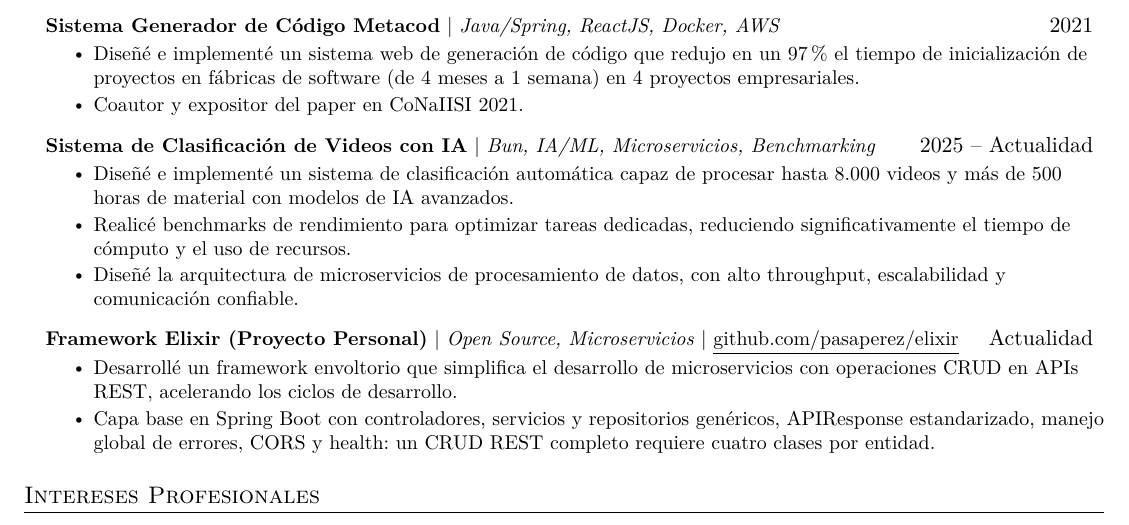
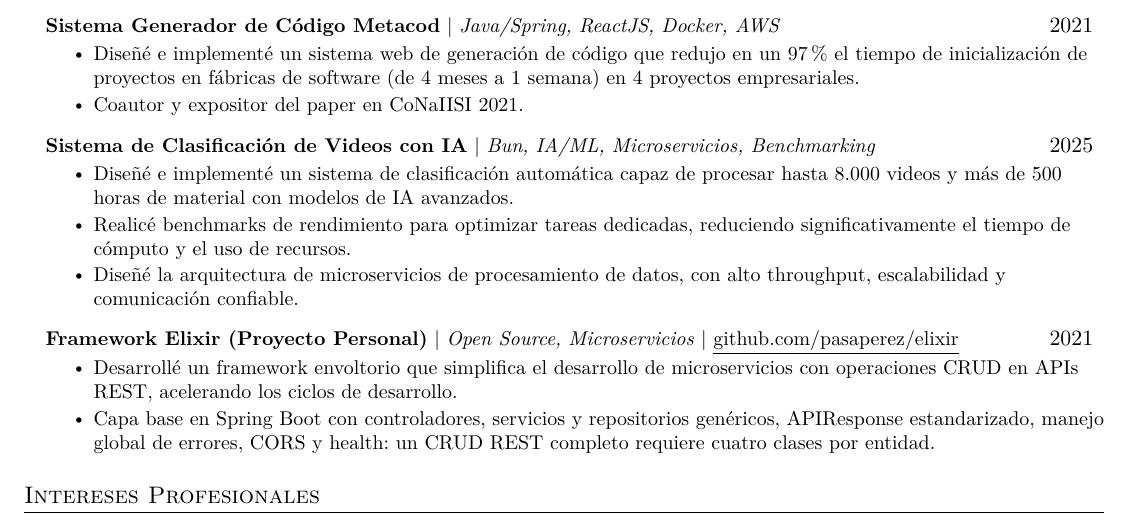
Before and after one commit to pasaperez/pasaperez.github.io, a LaTeX document (main.es.tex): part of page 4 of 4, cut so that both start at the same text. Compiled offline with pdfLaTeX.

Commit message:
Deploy 95dba6ebae98302058707ef1835026b2f7101aa3
Triggered by commit: https://github.com/pasaperez/pasaperez.github.io/commit/95dba6ebae98302058707ef1835026b2f7101aa3
GitHub Actions build: https://github.com/pasaperez/pasaperez.github.io/actions/runs/42444290059

```diff
--- a/main.es.tex
+++ b/main.es.tex
@@ -303,7 +303,7 @@ Soy Ingeniero en Sistemas de Información, ingeniero de software senior y arquit
     \resumeItemListEnd
 
     \resumeProjectHeading
-    {\textbf{Sistema de Clasificación de Videos con IA} $|$ \emph{Bun, IA/ML, Microservicios, Benchmarking}}{2025 -- Actualidad}
+    {\textbf{Sistema de Clasificación de Videos con IA} $|$ \emph{Bun, IA/ML, Microservicios, Benchmarking}}{2025}
     \resumeItemListStart
       \resumeItem{Diseñé e implementé un sistema de clasificación automática capaz de procesar hasta 8.000 videos y más de 500 horas de material con modelos de IA avanzados.}
       \resumeItem{Realicé benchmarks de rendimiento para optimizar tareas dedicadas, reduciendo significativamente el tiempo de cómputo y el uso de recursos.}
@@ -311,7 +311,7 @@ Soy Ingeniero en Sistemas de Información, ingeniero de software senior y arquit
     \resumeItemListEnd
 
   \resumeProjectHeading
-    {\textbf{Framework Elixir (Proyecto Personal)} $|$ \emph{Open Source, Microservicios} $|$ \href{https://github.com/pasaperez/elixir}{\underline{github.com/pasaperez/elixir}}}{Actualidad}
+    {\textbf{Framework Elixir (Proyecto Personal)} $|$ \emph{Open Source, Microservicios} $|$ \href{https://github.com/pasaperez/elixir}{\underline{github.com/pasaperez/elixir}}}{2021}
     \resumeItemListStart
       \resumeItem{Desarrollé un framework envoltorio que simplifica el desarrollo de microservicios con operaciones CRUD en APIs REST, acelerando los ciclos de desarrollo.}
       \resumeItem{Capa base en Spring Boot con controladores, servicios y repositorios genéricos, APIResponse estandarizado, manejo global de errores, CORS y health: un CRUD REST completo requiere cuatro clases por entidad.}
```
Also changed, not shown: main.tex (+2 -2 lines), Angel_Perez_CV_2026.pdf, Angel_Perez_CV_2026_ES.pdf.
